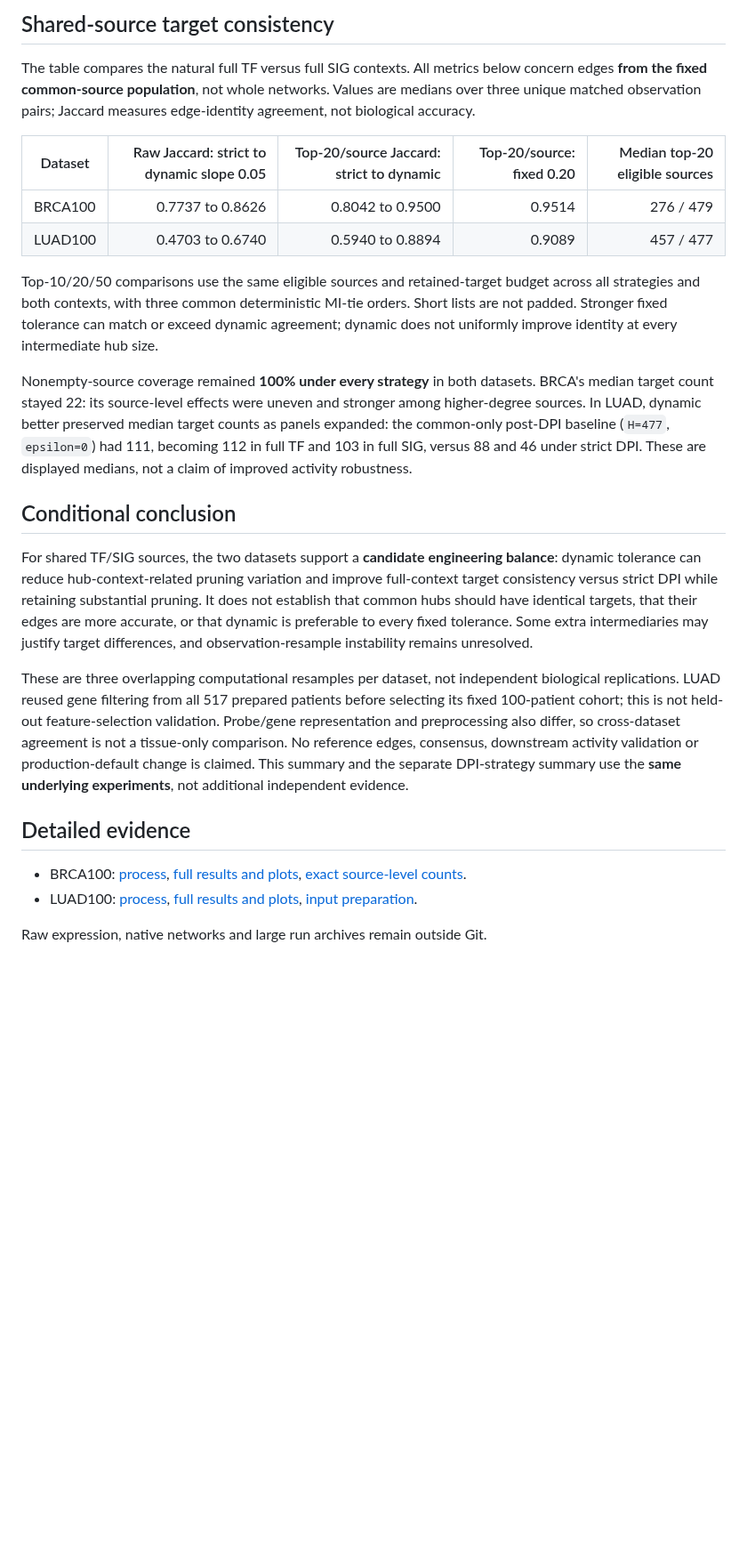
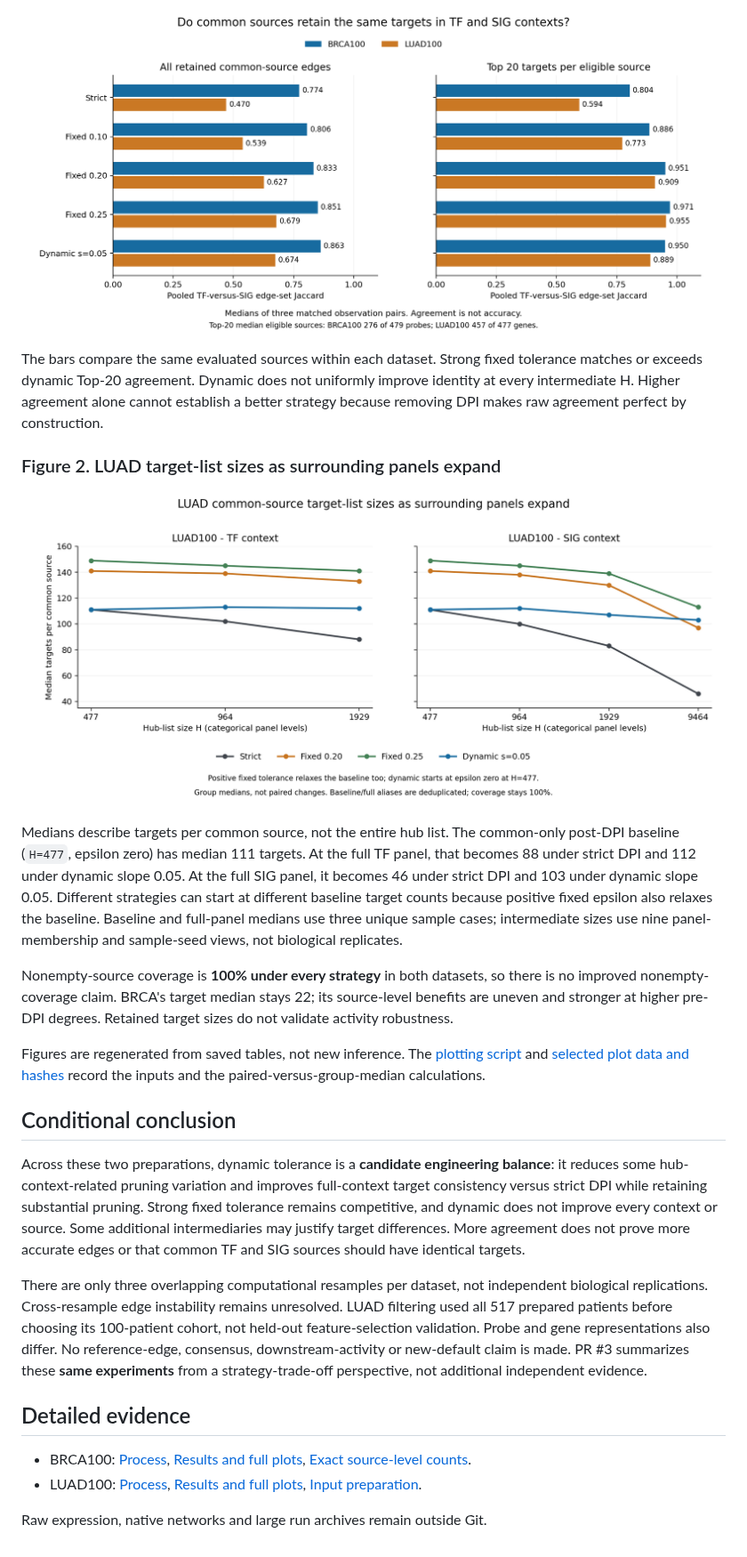
Before and after one commit to adamdingliang/sjaracne_benchmark, a Markdown page: docs/benchmark_summaries/common_tf_sig_sources.md, the part around one of its changes. Shown at 89% size. Rendered like a GitHub page; pictures changed too: docs/benchmark_summaries/figures/common_source_identity.png (added), docs/benchmark_summaries/figures/luad_target_sizes.png (added); blank space fills up the shorter version.

Commit message:
docs: clarify bulk common-source metrics and illustrate DPI comparisons

```diff
--- a/docs/benchmark_summaries/common_tf_sig_sources.md
+++ b/docs/benchmark_summaries/common_tf_sig_sources.md
@@ -32,56 +82,60 @@ LUAD's 477-gene baseline is zero-clamped, not retuned.
 
-## Shared-source target consistency
+![Raw and Top-20 edge-set Jaccard for common BRCA100 and LUAD100 sources](figures/common_source_identity.png)
 
-The table compares the natural full TF versus full SIG contexts. All metrics
-below concern edges **from the fixed common-source population**, not whole
-networks. Values are medians over three unique matched observation pairs;
-Jaccard measures edge-identity agreement, not biological accuracy.
+The bars compare the same evaluated sources within each dataset. Strong fixed
+tolerance matches or exceeds dynamic Top-20 agreement. Dynamic does not
+uniformly improve identity at every intermediate H. Higher agreement alone
+cannot establish a better strategy because removing DPI makes raw agreement
+perfect by construction.
 
-| Dataset | Raw Jaccard: strict to dynamic slope 0.05 | Top-20/source Jaccard: strict to dynamic | Top-20/source: fixed 0.20 | Median top-20 eligible sources |
-| --- | ---: | ---: | ---: | ---: |
-| BRCA100 | 0.7737 to 0.8626 | 0.8042 to 0.9500 | 0.9514 | 276 / 479 |
-| LUAD100 | 0.4703 to 0.6740 | 0.5940 to 0.8894 | 0.9089 | 457 / 477 |
+### Figure 2. LUAD target-list sizes as surrounding panels expand
 
-Top-10/20/50 comparisons use the same eligible sources and retained-target
-budget across all strategies and both contexts, with three common deterministic
-MI-tie orders. Short lists are not padded. Stronger fixed tolerance can
-match or exceed dynamic agreement; dynamic does not uniformly improve identity
-at every intermediate hub size.
+![Median targets per common LUAD source across hub-panel sizes, separately for TF and SIG reconstruction](figures/luad_target_sizes.png)
 
-Nonempty-source coverage remained **100% under every strategy** in both
-datasets. BRCA's median target count stayed 22: its source-level effects were
-uneven and stronger among higher-degree sources. In LUAD, dynamic better
-preserved median target counts as panels expanded: the common-only post-DPI
-baseline (`H=477`, `epsilon=0`) had 111, becoming 112 in
-full TF and 103 in full SIG, versus 88 and 46 under strict DPI. These are
-displayed medians, not a claim of improved activity robustness.
+Medians describe targets per common source, not the entire hub list. The
+common-only post-DPI baseline (`H=477`, epsilon zero) has median 111 targets.
+At the full TF panel, that becomes 88 under strict DPI and 112 under dynamic
+slope 0.05. At the full SIG panel, it becomes 46 under strict DPI and 103 under
+dynamic slope 0.05. Different strategies can start at different baseline
+target counts because positive fixed epsilon also relaxes the baseline.
+Baseline and full-panel medians use three unique sample cases; intermediate
+sizes use nine panel-membership and sample-seed views, not biological replicates.
+
+Nonempty-source coverage is **100% under every strategy** in both datasets,
+so there is no improved nonempty-coverage claim. BRCA's target median stays
+22; its source-level benefits are uneven and stronger at higher pre-DPI
+degrees. Retained target sizes do not validate activity robustness.
+
+Figures are regenerated from saved tables, not new inference. The
+[plotting script](../../scripts/plot_bulk_dpi_summaries.py) and
+[selected plot data and hashes](figures/bulk_dpi_summary_figures.json)
+record the inputs and the paired-versus-group-median calculations.
 
 ## Conditional conclusion
 
-For shared TF/SIG sources, the two datasets support a **candidate engineering
-balance**: dynamic tolerance can reduce hub-context-related pruning variation
-and improve full-context target consistency versus strict DPI while retaining
-substantial pruning. It does not establish that common hubs should have
-identical targets, that their edges are more accurate, or that dynamic is
-preferable to every fixed tolerance. Some extra intermediaries may justify
-target differences, and observation-resample instability remains unresolved.
+Across these two preparations, dynamic tolerance is a **candidate engineering
+balance**: it reduces some hub-context-related pruning variation and improves
+full-context target consistency versus strict DPI while retaining substantial
+pruning. Strong fixed tolerance remains competitive, and dynamic does not
+improve every context or source. Some additional intermediaries may justify
+target differences. More agreement does not prove more accurate edges or
+that common TF and SIG sources should have identical targets.
 
-These are three overlapping computational resamples per dataset, not independent
-biological replications. LUAD reused gene filtering from all 517 prepared
-patients before selecting its fixed 100-patient cohort; this is not held-out
-feature-selection validation. Probe/gene representation and preprocessing also
-differ, so cross-dataset agreement is not a tissue-only comparison. No reference
-edges, consensus, downstream activity validation or production-default change
-is claimed. This summary and the separate DPI-strategy summary use the **same
-underlying experiments**, not additional independent evidence.
+There are only three overlapping computational resamples per dataset, not
+independent biological replications. Cross-resample edge instability remains
+unresolved. LUAD filtering used all 517 prepared patients before choosing its
+100-patient cohort, not held-out feature-selection validation. Probe and gene
+representations also differ. No reference-edge, consensus, downstream-activity
+or new-default claim is made. PR #3 summarizes these **same experiments** from
+a strategy-trade-off perspective, not additional independent evidence.
 
 ## Detailed evidence
 
-- BRCA100: [process](../../benchmarks/dpi_epsilon_summaries/evidence/brca100_fixed_grid/PROCESS.md),
-  [full results and plots](../../benchmarks/dpi_epsilon_summaries/evidence/brca100_fixed_grid/RESULTS.md),
-  [exact source-level counts](../../benchmarks/dpi_epsilon_summaries/evidence/brca100_source_benefits/SUMMARY.md).
-- LUAD100: [process](../../benchmarks/dpi_epsilon_summaries/evidence/luad100_common/PROCESS.md),
-  [full results and plots](../../benchmarks/dpi_epsilon_summaries/evidence/luad100_common/RESULTS.md),
-  [input preparation](../../benchmarks/dpi_epsilon_summaries/evidence/luad_preparation/PREPARATION.md).
+- BRCA100: [Process](../../benchmarks/dpi_epsilon_summaries/evidence/brca100_fixed_grid/PROCESS.md),
+  [Results and full plots](../../benchmarks/dpi_epsilon_summaries/evidence/brca100_fixed_grid/RESULTS.md),
+  [Exact source-level counts](../../benchmarks/dpi_epsilon_summaries/evidence/brca100_source_benefits/SUMMARY.md).
+- LUAD100: [Process](../../benchmarks/dpi_epsilon_summaries/evidence/luad100_common/PROCESS.md),
+  [Results and full plots](../../benchmarks/dpi_epsilon_summaries/evidence/luad100_common/RESULTS.md),
+  [Input preparation](../../benchmarks/dpi_epsilon_summaries/evidence/luad_preparation/PREPARATION.md).
 
 Raw expression, native networks and large run archives remain outside Git.
```
Also changed, not shown: other parts of docs/benchmark_summaries/common_tf_sig_sources.md (+73 -23 lines), docs/benchmark_summaries/figures/bulk_full_context_tradeoff.png (added), docs/benchmark_summaries/figures/bulk_pruning_increase.png (added), 3 other files.
